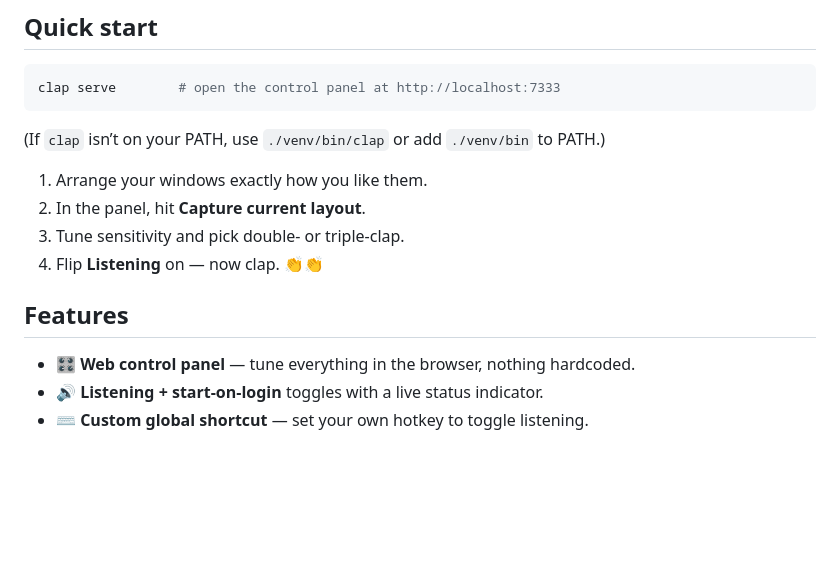
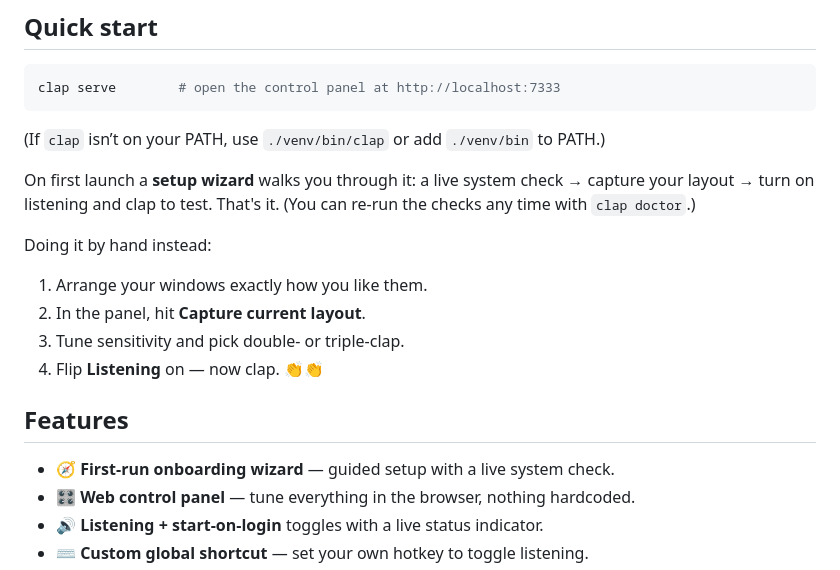
Before and after one commit to Forrest404/clap-to-open, a Markdown page: README.md, the part around the change. Rendered like a GitHub page; blank space fills up the shorter version.

Commit message:
docs: document the onboarding wizard + clap doctor in the README
Co-Authored-By: Claude Opus 4.8 (1M context) <noreply@anthropic.com>

```diff
--- a/README.md
+++ b/README.md
@@ -103,6 +103,12 @@ clap serve        # open the control panel at http://localhost:7333
 
 (If `clap` isn’t on your PATH, use `./venv/bin/clap` or add `./venv/bin` to PATH.)
 
+On first launch a **setup wizard** walks you through it: a live system check →
+capture your layout → turn on listening and clap to test. That's it. (You can
+re-run the checks any time with `clap doctor`.)
+
+Doing it by hand instead:
+
 1. Arrange your windows exactly how you like them.
 2. In the panel, hit **Capture current layout**.
 3. Tune sensitivity and pick double- or triple-clap.
@@ -110,6 +116,7 @@ clap serve        # open the control panel at http://localhost:7333
 
 ## Features
 
+- 🧭 **First-run onboarding wizard** — guided setup with a live system check.
 - 🎛️ **Web control panel** — tune everything in the browser, nothing hardcoded.
 - 🔊 **Listening + start-on-login** toggles with a live status indicator.
 - ⌨️ **Custom global shortcut** — set your own hotkey to toggle listening.
```
